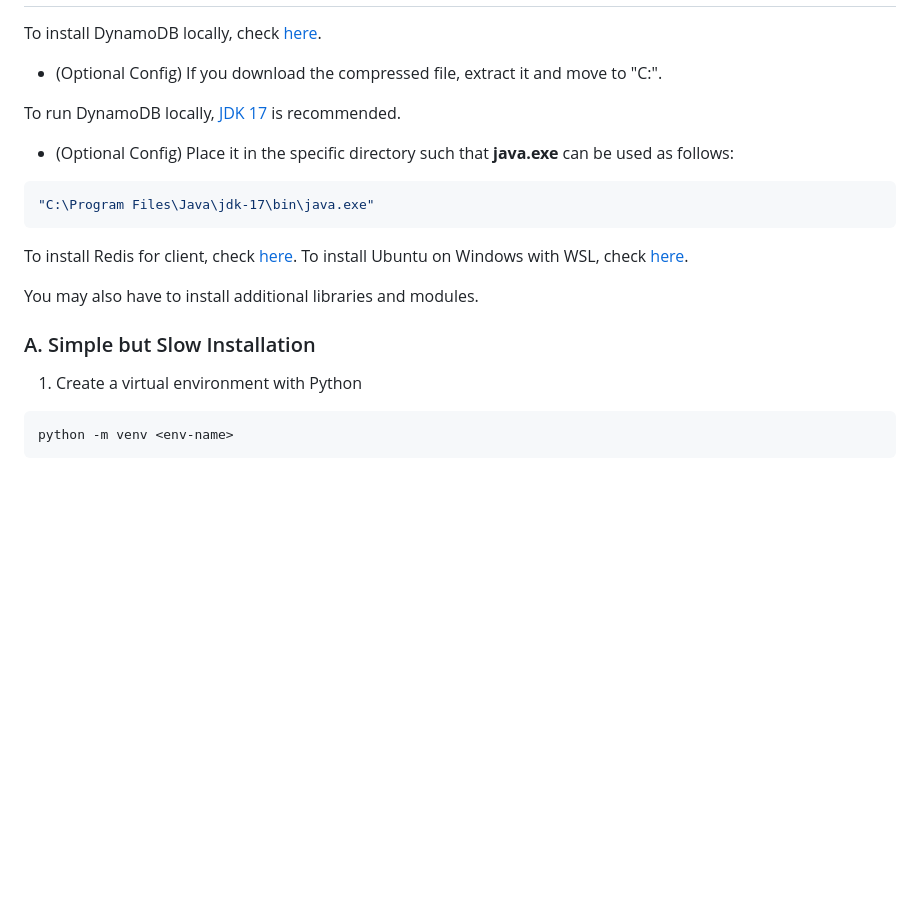
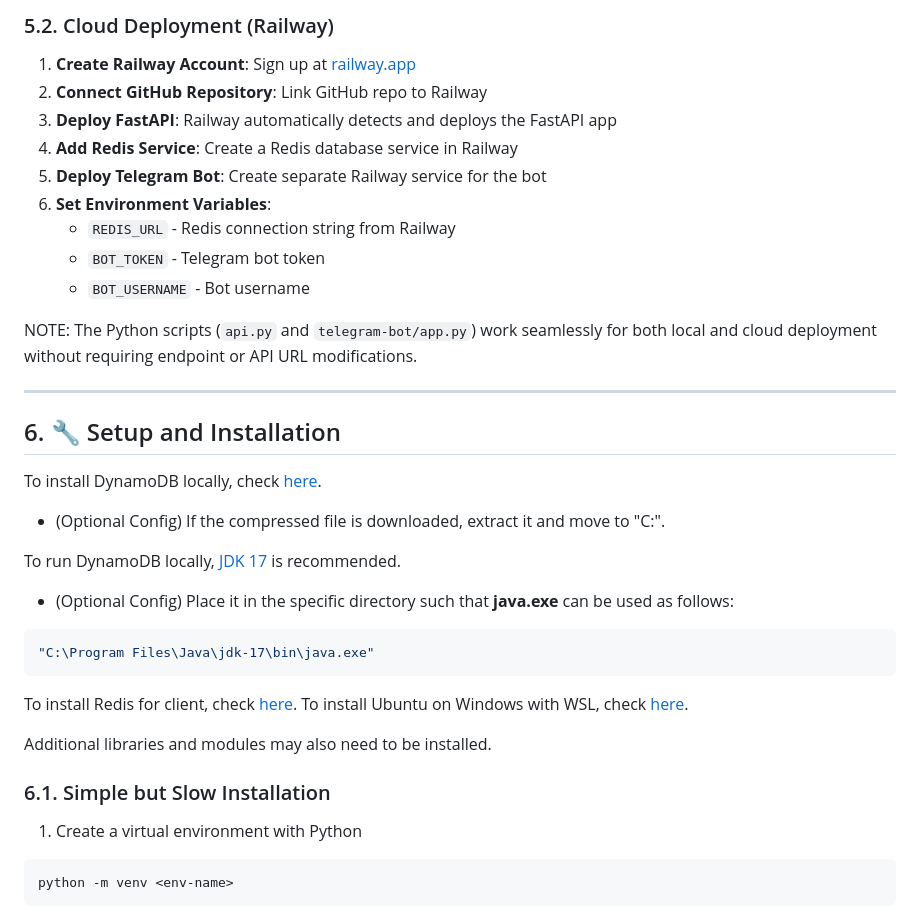
Before and after one commit to lawun330/sannie-bot, a Markdown page: README.md, the part around one of its changes. Drawn GitHub-style; blank space fills up the shorter version.

````diff
--- a/README.md
+++ b/README.md
@@ -63,6 +122,24 @@ This crawler is combined with the other two parts: the front-end and the Telegra
+### 5.2. Cloud Deployment (Railway)
+
+1. **Create Railway Account**: Sign up at [railway.app](https://railway.app)
+2. **Connect GitHub Repository**: Link GitHub repo to Railway
+3. **Deploy FastAPI**: Railway automatically detects and deploys the FastAPI app
+4. **Add Redis Service**: Create a Redis database service in Railway
+5. **Deploy Telegram Bot**: Create separate Railway service for the bot
+6. **Set Environment Variables**:
+   - `REDIS_URL` - Redis connection string from Railway
+   - `BOT_TOKEN` - Telegram bot token
+   - `BOT_USERNAME` - Bot username
+
+NOTE: The Python scripts (`api.py` and `telegram-bot/app.py`) work seamlessly for both local and cloud deployment without requiring endpoint or API URL modifications.
+
+***
+
+## 6. 🔧 Setup and Installation
+
 To install DynamoDB locally, check [here](https://docs.aws.amazon.com/amazondynamodb/latest/developerguide/DynamoDBLocal.DownloadingAndRunning.html).
 
-- (Optional Config) If you download the compressed file, extract it and move to "C:".
+- (Optional Config) If the compressed file is downloaded, extract it and move to "C:".
 
 To run DynamoDB locally, [JDK 17](https://www.oracle.com/java/technologies/downloads/#java17) is recommended.
 
@@ -74,8 +151,10 @@ To run DynamoDB locally, [JDK 17](https://www.oracle.com/java/technologies/downl
 To install Redis for client, check [here](https://redis.io/docs/latest/operate/oss_and_stack/install/install-redis/).
 To install Ubuntu on Windows with WSL, check [here](https://learn.microsoft.com/en-us/windows/wsl/install).
 
-You may also have to install additional libraries and modules.
-### A. Simple but Slow Installation
+Additional libraries and modules may also need to be installed.
+
+### 6.1. Simple but Slow Installation
+
 1. Create a virtual environment with Python
 ```console
 python -m venv <env-name>
````
Also changed, not shown: other parts of README.md (+107 -62 lines).
